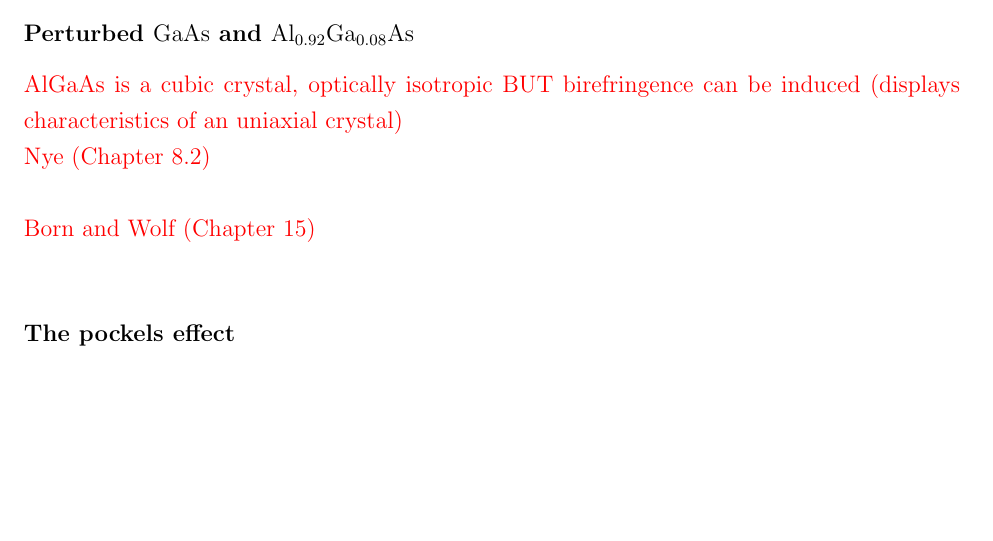
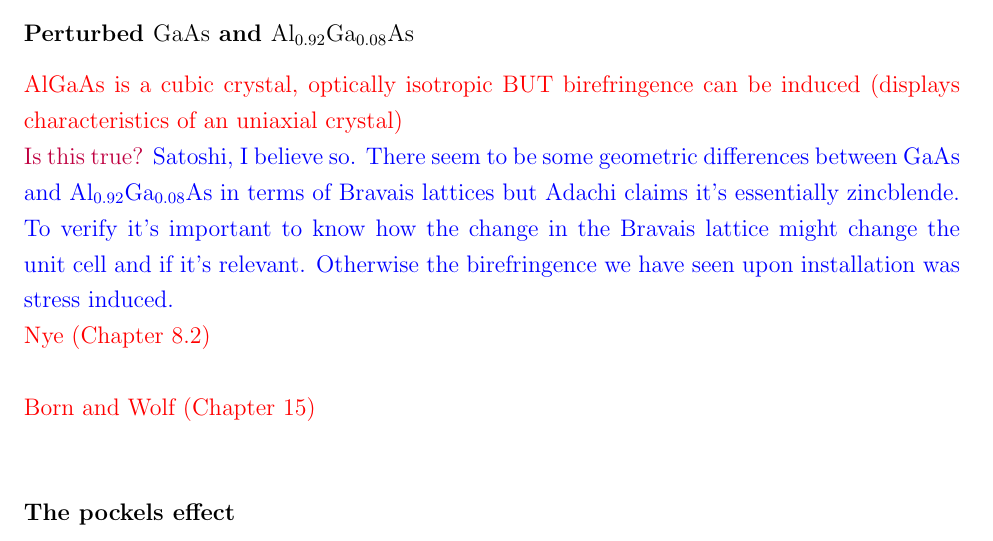
Before and after one commit to dancvan/dissertation, a LaTeX thesis (main.tex, which reads chapters/pock.tex): part of page 24 of 46 before the commit and part of page 24 of 47 after it, cut so that both start at the same text, the shorter picture padded with empty space. Compiled offline with pdfLaTeX.

Commit message:
Initial response to Satoshi about INDUCED birefringence.

```diff
--- a/chapters/pock.tex
+++ b/chapters/pock.tex
@@ -228,6 +228,8 @@ The space group of $\gaas$ as well as $\algaas$ are within the $F\bar{4}3m$ spac
 \\
 \subsubsection{Perturbed $\gaas$ and $\algaas$}
 \textcolor{red}{AlGaAs is a cubic crystal, optically isotropic BUT birefringence can be induced (displays characteristics of an uniaxial crystal)}
+\\
+\satoshi{Is this true?} \textcolor{blue}{Satoshi, I believe so. There seem to be some geometric differences between $\gaas$ and $\algaas$ in terms of Bravais lattices but Adachi claims it's essentially zincblende. To verify it's important to know how the change in the Bravais lattice might change the unit cell and if it's relevant. Otherwise the birefringence we have seen upon installation was stress induced.}
 \\
 \textcolor{red}{Nye (Chapter 8.2)}
 \\
```
Also changed, not shown: main.pdf.
